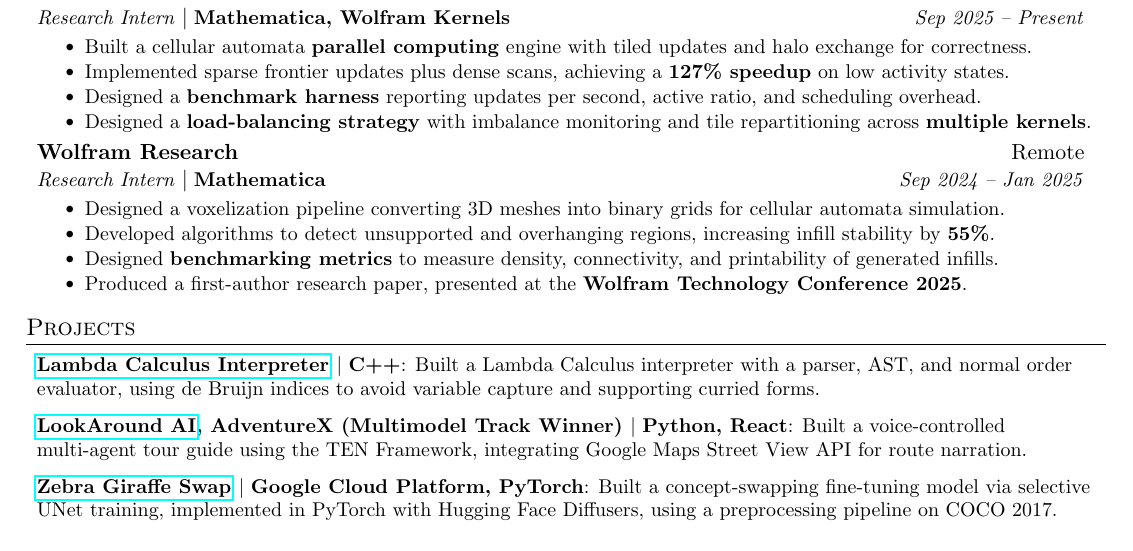
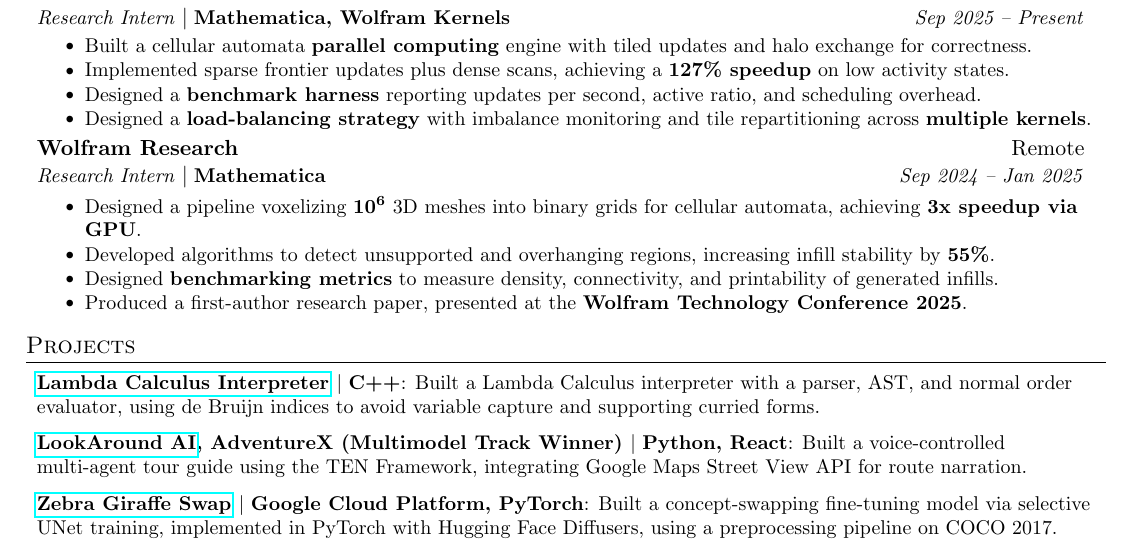
Before and after one commit to AustinBoyuJiang/Austin_Jiang_Resume, a LaTeX CV (Austin_Jiang_Resume.tex): part of the page, cut so that both start at the same text. Compiled offline with pdfLaTeX.

Commit message:
Jan 15, 2026, 6:44 PM

```diff
--- a/Austin_Jiang_Resume.tex
+++ b/Austin_Jiang_Resume.tex
@@ -144,7 +144,7 @@
     {Wolfram Research}{Remote}
     {Research Intern}{Mathematica}{Sep 2024 -- Jan 2025}
     \resumeItemListStart
-        \resumeItem{}{Designed a voxelization pipeline converting 3D meshes into binary grids for cellular automata simulation.}
+        \resumeItem{}{Designed a pipeline voxelizing $\mathbf{10^6}$ 3D meshes into binary grids for cellular automata, achieving \textbf{3x speedup via GPU}.}
         \resumeItem{}{Developed algorithms to detect unsupported and overhanging regions, increasing infill stability by \textbf{55\%}.}
         \resumeItem{}{Designed \textbf{benchmarking metrics} to measure density, connectivity, and printability of generated infills.}
         \resumeItem{}{Produced a first-author research paper, presented at the \textbf{Wolfram Technology Conference 2025}.}
```
Also changed, not shown: Austin_Jiang_Resume.pdf.
